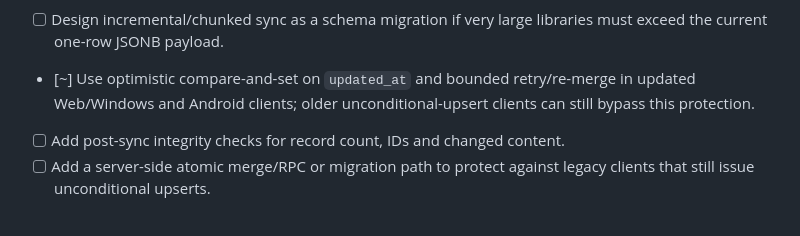
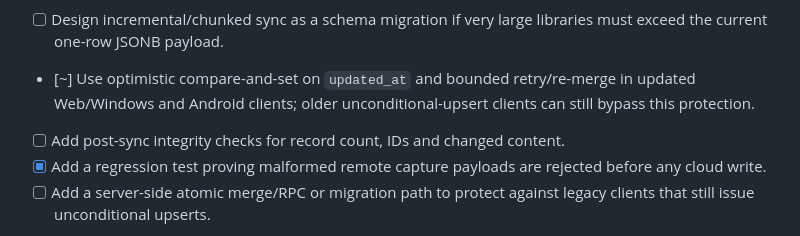
Before and after one commit to anarabbasov2010-eng/Linka, a Markdown page: docs/ROADMAP.md, the part around the change. Drawn GitHub-style.

Commit message:
docs: track malformed cloud payload safety regression

```diff
--- a/docs/ROADMAP.md
+++ b/docs/ROADMAP.md
@@ -19,6 +19,7 @@ This file is the persistent project checklist for the Linka improvements audit.
 - [ ] Design incremental/chunked sync as a schema migration if very large libraries must exceed the current one-row JSONB payload.
 - [~] Use optimistic compare-and-set on `updated_at` and bounded retry/re-merge in updated Web/Windows and Android clients; older unconditional-upsert clients can still bypass this protection.
 - [ ] Add post-sync integrity checks for record count, IDs and changed content.
+- [x] Add a regression test proving malformed remote capture payloads are rejected before any cloud write.
 - [ ] Add a server-side atomic merge/RPC or migration path to protect against legacy clients that still issue unconditional upserts.
 - [~] Re-read and re-merge when updated clients detect a concurrent cloud write; a dedicated user-facing conflict review and cross-version protection remain open.
 - [ ] Surface sync state: last success, pending changes, retrying, and actionable errors.
```
